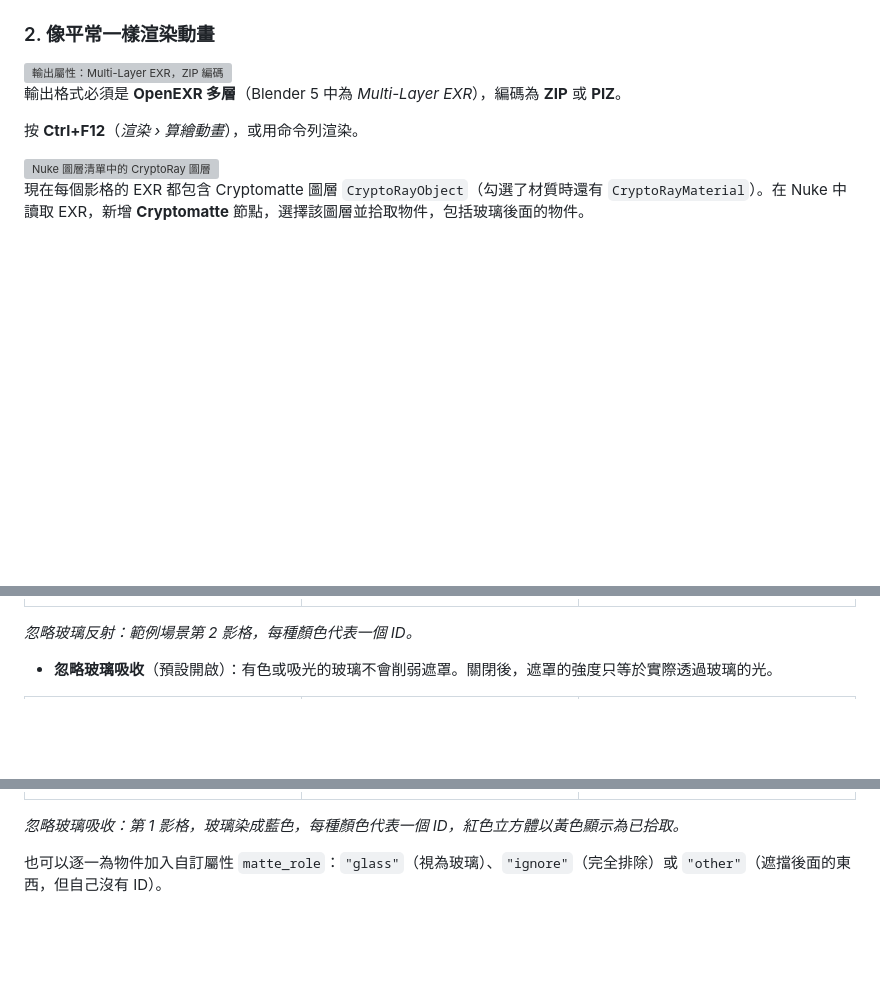
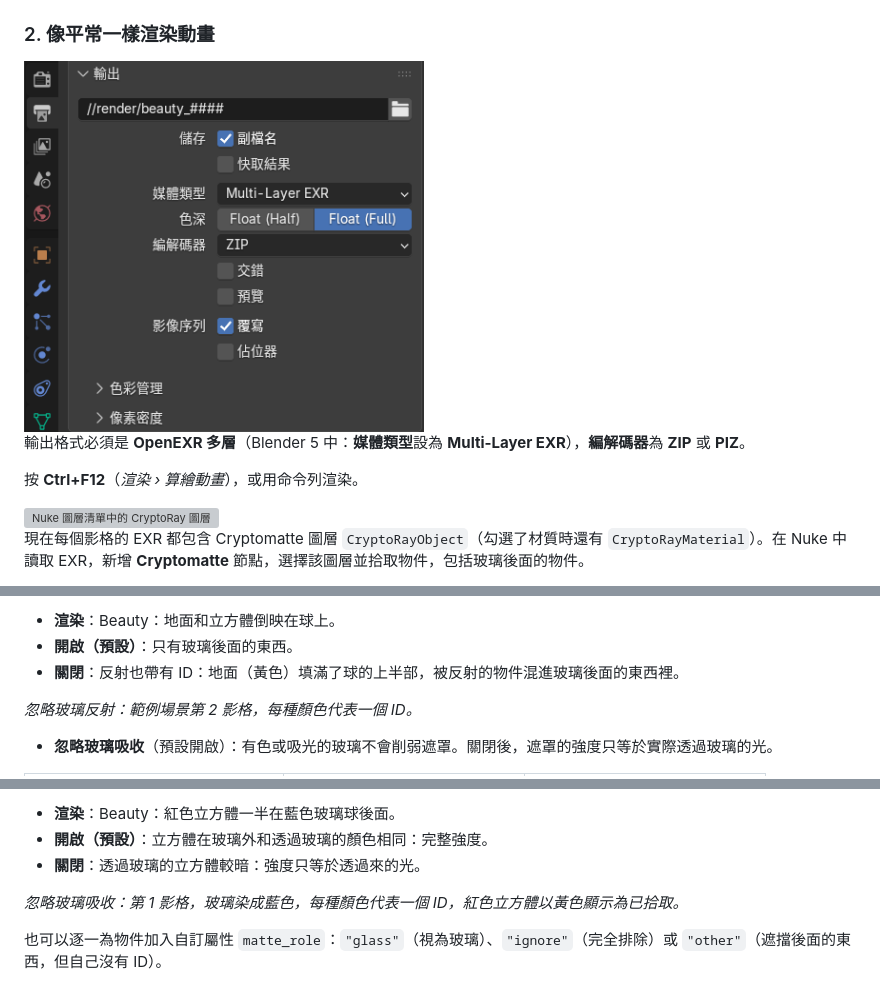
Before and after one commit to adamykchan/cryptoRay_blender, a Markdown page: README.zh-TW.md, 3 parts joined by grey strips. Rendered like a GitHub page; pictures changed too: docs/images/ui_output_exr.zh-TW.png (added); blank space fills up the shorter version; grey boxes are pictures that could not be loaded.

```diff
--- a/README.zh-TW.md
+++ b/README.zh-TW.md
@@ -44,9 +44,9 @@
 
 ### 2. 像平常一樣渲染動畫
 
-<img src="docs/images/ui_output_exr.png" width="400" alt="輸出屬性：Multi-Layer EXR，ZIP 編碼">
+<img src="docs/images/ui_output_exr.zh-TW.png" width="400" alt="輸出屬性：Multi-Layer EXR，ZIP 編解碼器">
 
-輸出格式必須是 **OpenEXR 多層**（Blender 5 中為 *Multi-Layer EXR*），編碼為 **ZIP** 或 **PIZ**。
+輸出格式必須是 **OpenEXR 多層**（Blender 5 中：**媒體類型**設為 **Multi-Layer EXR**），**編解碼器**為 **ZIP** 或 **PIZ**。
 
 按 **Ctrl+F12**（*渲染 › 算繪動畫*），或用命令列渲染。
 
@@ -95,4 +92,8 @@
 </table>
+
+* **渲染**：Beauty：地面和立方體倒映在球上。
+* **開啟（預設）**：只有玻璃後面的東西。
+* **關閉**：反射也帶有 ID：地面（黃色）填滿了球的上半部，被反射的物件混進玻璃後面的東西裡。
 
 *忽略玻璃反射：範例場景第 2 影格，每種顏色代表一個 ID。*
 
@@ -109,4 +107,8 @@
 </table>
+
+* **渲染**：Beauty：紅色立方體一半在藍色玻璃球後面。
+* **開啟（預設）**：立方體在玻璃外和透過玻璃的顏色相同：完整強度。
+* **關閉**：透過玻璃的立方體較暗：強度只等於透過來的光。
 
 *忽略玻璃吸收：第 1 影格，玻璃染成藍色，每種顏色代表一個 ID，紅色立方體以黃色顯示為已拾取。*
 
```
Also changed, not shown: other parts of README.zh-TW.md (+20 -26 lines), README.md (+16 -14 lines), README.zh-CN.md (+30 -28 lines), docs/images/ui_output_exr.zh-CN.png (added).
